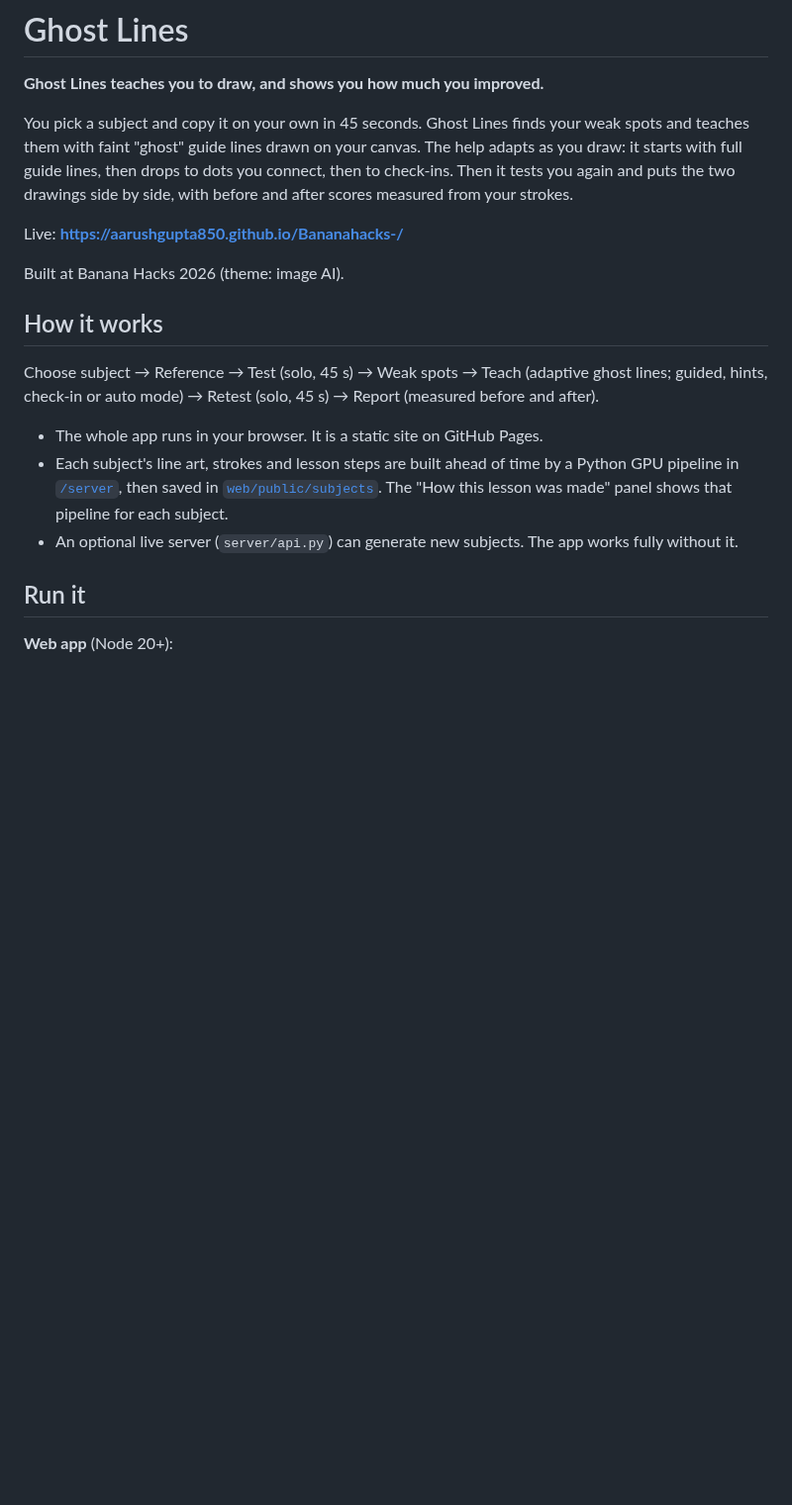
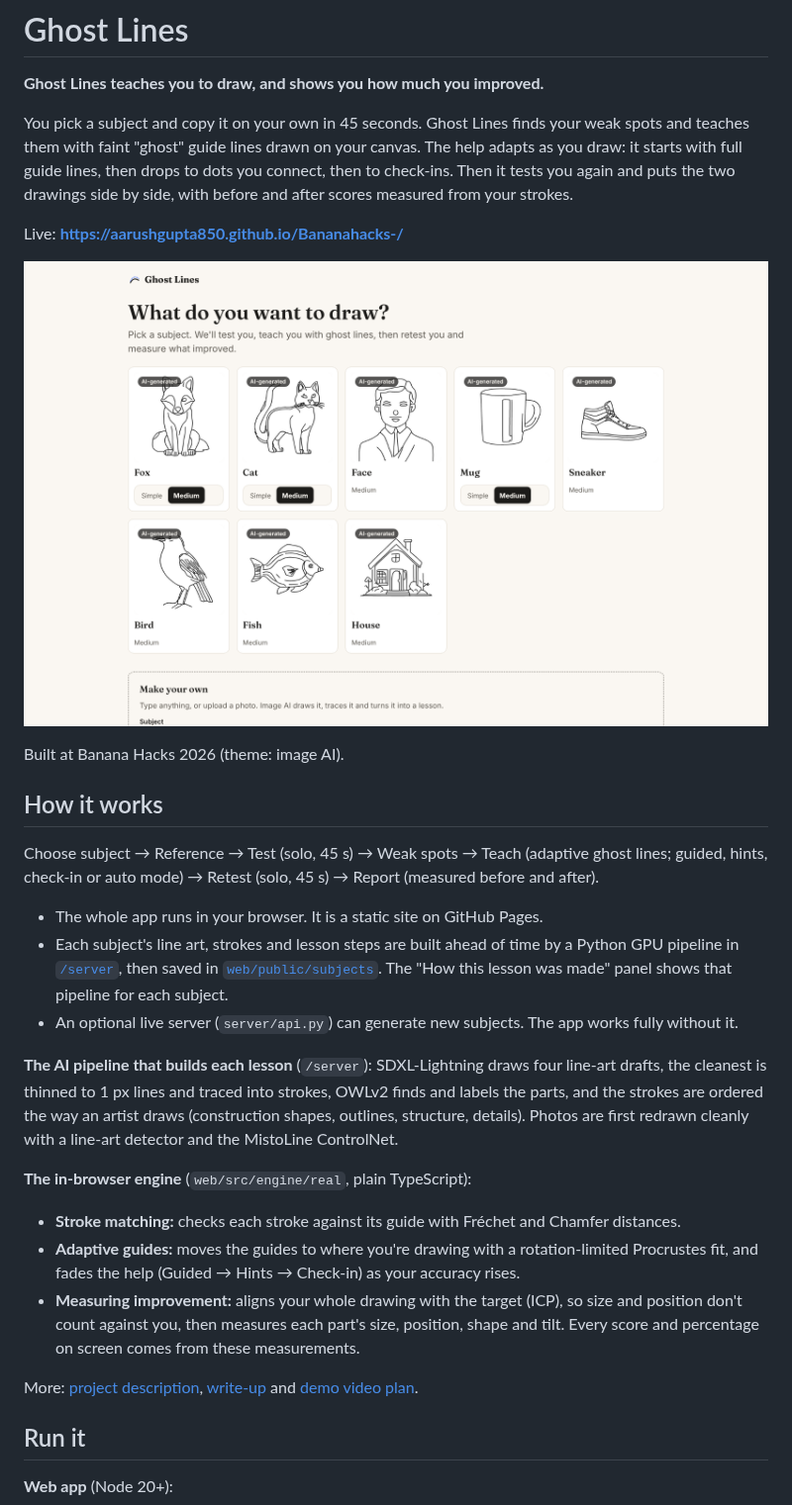
Before and after one commit to aarushgupta850/Bananahacks-, a Markdown page: README.md, the part around the change. Shown at 99% size. GitHub-like rendering; pictures changed too: docs/screenshot.png (added); blank space fills up the shorter version.

```diff
--- a/README.md
+++ b/README.md
@@ -8,6 +8,8 @@ then drops to dots you connect, then to check-ins. Then it tests you again and p
 with before and after scores measured from your strokes.
 
 Live: **https://aarushgupta850.github.io/Bananahacks-/**
+
+![The Ghost Lines subject picker: eight AI-generated subjects, with Simple and Medium levels](docs/screenshot.png)
 
 Built at Banana Hacks 2026 (theme: image AI).
 
@@ -21,6 +23,22 @@ check-in or auto mode) → Retest (solo, 45 s) → Report (measured before and a
   [`/server`](server), then saved in [`web/public/subjects`](web/public/subjects).
   The "How this lesson was made" panel shows that pipeline for each subject.
 - An optional live server (`server/api.py`) can generate new subjects. The app works fully without it.
+
+**The AI pipeline that builds each lesson** (`/server`): SDXL-Lightning draws four line-art drafts, the
+cleanest is thinned to 1 px lines and traced into strokes, OWLv2 finds and labels the parts, and the strokes
+are ordered the way an artist draws (construction shapes, outlines, structure, details). Photos are first
+redrawn cleanly with a line-art detector and the MistoLine ControlNet.
+
+**The in-browser engine** (`web/src/engine/real`, plain TypeScript):
+
+- **Stroke matching:** checks each stroke against its guide with Fréchet and Chamfer distances.
+- **Adaptive guides:** moves the guides to where you're drawing with a rotation-limited Procrustes fit, and fades
+  the help (Guided → Hints → Check-in) as your accuracy rises.
+- **Measuring improvement:** aligns your whole drawing with the target (ICP), so size and position don't count
+  against you, then measures each part's size, position, shape and tilt. Every score and percentage on screen
+  comes from these measurements.
+
+More: [project description](docs/DESCRIPTION.md), [write-up](docs/WRITEUP.md) and [demo video plan](docs/VIDEO.md).
 
 ## Run it
 
```
Also changed, not shown: docs/DESCRIPTION.md (added, +13 -0 lines), docs/VIDEO.md (added, +22 -0 lines), docs/WRITEUP.md (added, +60 -0 lines).
